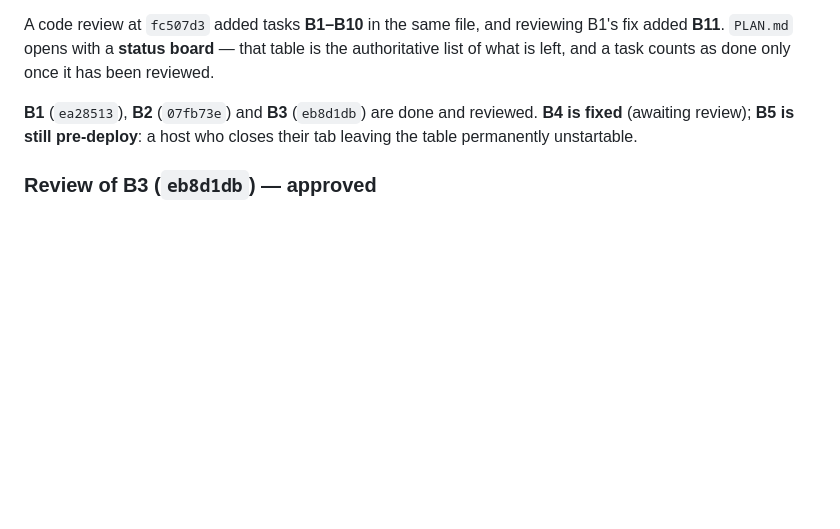
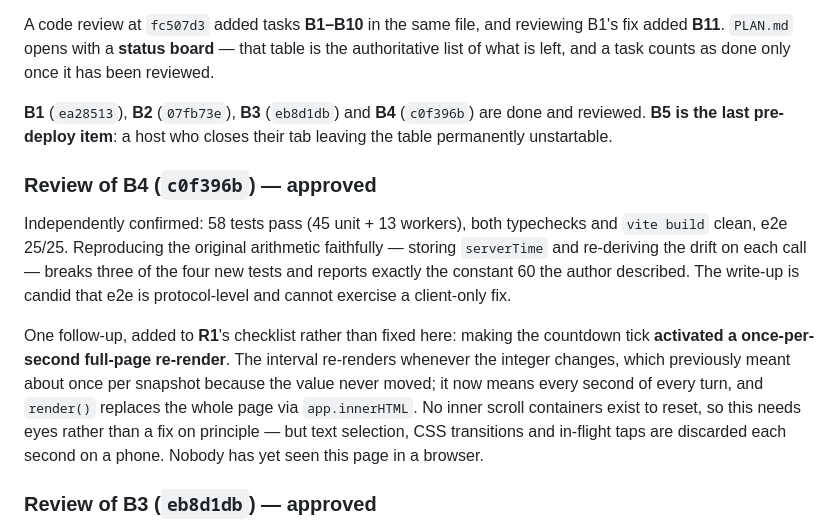
Before and after one commit to dyk1454683243-sudo/mia, a Markdown page: progress.md, the part around the change. GitHub-like rendering; blank space fills up the shorter version.

```diff
--- a/progress.md
+++ b/progress.md
@@ -336,9 +336,27 @@ reviewing B1's fix added **B11**. `PLAN.md` opens with a **status board** —
 that table is the authoritative list of what is left, and a task counts as done
 only once it has been reviewed.
 
-**B1** (`ea28513`), **B2** (`07fb73e`) and **B3** (`eb8d1db`) are done and
-reviewed. **B4 is fixed** (awaiting review); **B5 is still pre-deploy**: a host
+**B1** (`ea28513`), **B2** (`07fb73e`), **B3** (`eb8d1db`) and **B4**
+(`c0f396b`) are done and reviewed. **B5 is the last pre-deploy item**: a host
 who closes their tab leaving the table permanently unstartable.
+
+### Review of B4 (`c0f396b`) — approved
+
+Independently confirmed: 58 tests pass (45 unit + 13 workers), both typechecks
+and `vite build` clean, e2e 25/25. Reproducing the original arithmetic
+faithfully — storing `serverTime` and re-deriving the drift on each call —
+breaks three of the four new tests and reports exactly the constant 60 the
+author described. The write-up is candid that e2e is protocol-level and cannot
+exercise a client-only fix.
+
+One follow-up, added to **R1**'s checklist rather than fixed here: making the
+countdown tick **activated a once-per-second full-page re-render**. The interval
+re-renders whenever the integer changes, which previously meant about once per
+snapshot because the value never moved; it now means every second of every turn,
+and `render()` replaces the whole page via `app.innerHTML`. No inner scroll
+containers exist to reset, so this needs eyes rather than a fix on
+principle — but text selection, CSS transitions and in-flight taps are
+discarded each second on a phone. Nobody has yet seen this page in a browser.
 
 ### Review of B3 (`eb8d1db`) — approved
 
```
Also changed, not shown: PLAN.md (+30 -17 lines).
